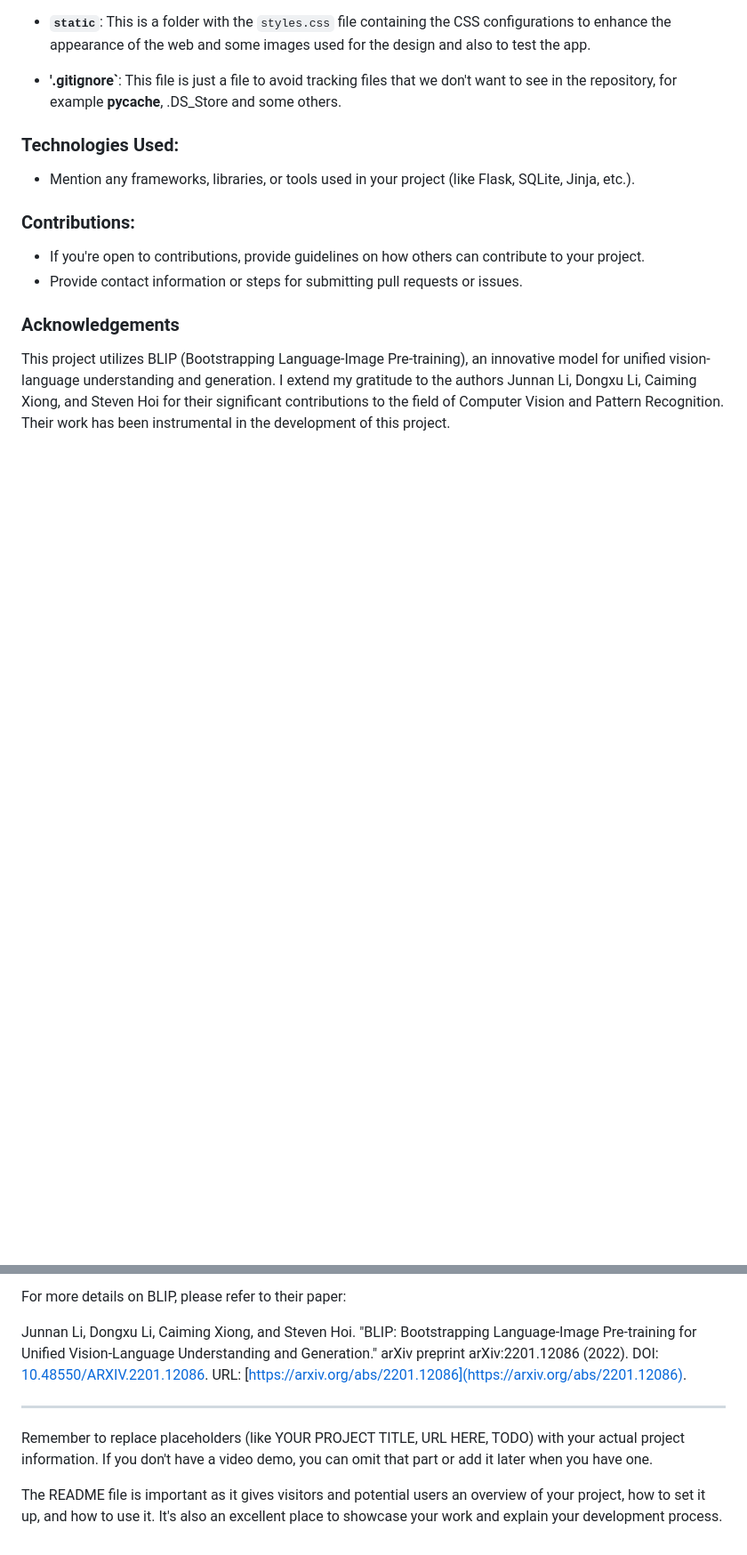
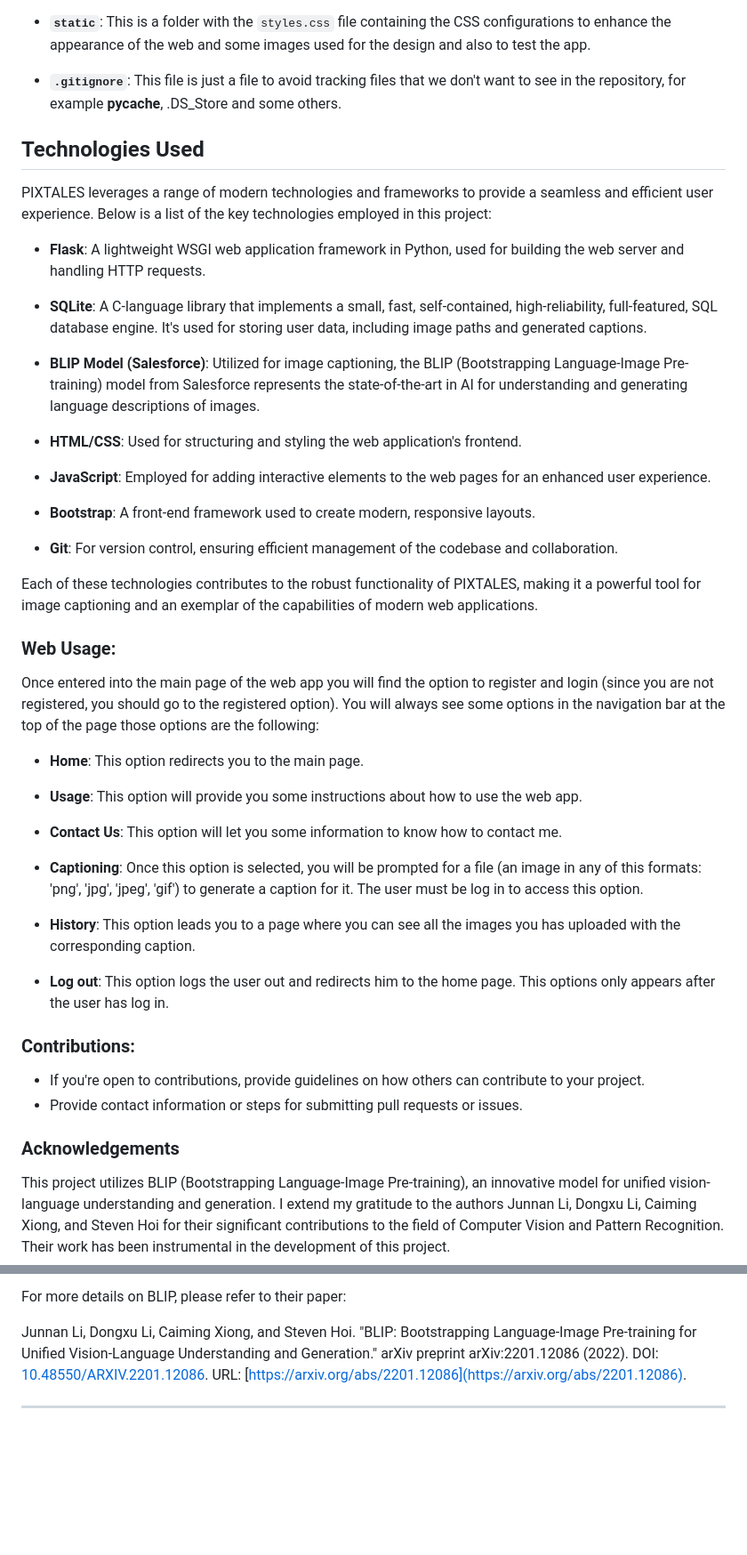
Before and after one commit to Dani13vg/Image-Captioning-app-web, a Markdown page: README.md, 2 parts joined by grey strips. Shown: that part at 89% size. GitHub-like rendering; blank space fills up the shorter version.

```diff
--- a/README.md
+++ b/README.md
@@ -45,11 +45,45 @@ In this directory you will find the following elements:
 
    - **`static`**: This is a folder with the `styles.css` file containing the CSS configurations to enhance the appearance of the web and some images used for the design and also to test the app.
 
-   - **'.gitignore`**: This file is just a file to avoid tracking files that we don't want to see in the repository, for example __pycache__, .DS_Store and some others.
+   - **`.gitignore`**: This file is just a file to avoid tracking files that we don't want to see in the repository, for example __pycache__, .DS_Store and some others.
 
-### Technologies Used:
+## Technologies Used
 
-- Mention any frameworks, libraries, or tools used in your project (like Flask, SQLite, Jinja, etc.).
+PIXTALES leverages a range of modern technologies and frameworks to provide a seamless and efficient user experience. Below is a list of the key technologies employed in this project:
+
+- **Flask**: A lightweight WSGI web application framework in Python, used for building the web server and handling HTTP requests.
+
+- **SQLite**: A C-language library that implements a small, fast, self-contained, high-reliability, full-featured, SQL database engine. It's used for storing user data, including image paths and generated captions.
+
+- **BLIP Model (Salesforce)**: Utilized for image captioning, the BLIP (Bootstrapping Language-Image Pre-training) model from Salesforce represents the state-of-the-art in AI for understanding and generating language descriptions of images.
+
+- **HTML/CSS**: Used for structuring and styling the web application's frontend.
+
+- **JavaScript**: Employed for adding interactive elements to the web pages for an enhanced user experience.
+
+- **Bootstrap**: A front-end framework used to create modern, responsive layouts.
+
+- **Git**: For version control, ensuring efficient management of the codebase and collaboration.
+
+Each of these technologies contributes to the robust functionality of PIXTALES, making it a powerful tool for image captioning and an exemplar of the capabilities of modern web applications.
+
+### Web Usage:
+
+Once entered into the main page of the web app you will find the option to register and login (since you are not registered, you should go to the registered option). You will always see some options in the navigation bar at the top of the page those options are the following:
+
+- **Home**: This option redirects you to the main page.
+
+- **Usage**: This option will provide you some instructions about how to use the web app.
+
+- **Contact Us**: This option will let you some information to know how to contact me.
+
+- **Captioning**: Once this option is selected, you will be prompted for a file (an image in any of this formats: 'png', 'jpg', 'jpeg', 'gif') to generate a caption for it. The user must be log in to access this option.
+
+- **History**: This option leads you to a page where you can see all the images you has uploaded with the corresponding caption.
+
+- **Log out**: This option logs the user out and redirects him to the home page. This options only appears after the user has log in.
+
+
 
 ### Contributions:
 
@@ -66,7 +100,3 @@ Junnan Li, Dongxu Li, Caiming Xiong, and Steven Hoi. "BLIP: Bootstrapping Langua
 
 
 ---
-
-Remember to replace placeholders (like YOUR PROJECT TITLE, URL HERE, TODO) with your actual project information. If you don't have a video demo, you can omit that part or add it later when you have one.
-
-The README file is important as it gives visitors and potential users an overview of your project, how to set it up, and how to use it. It's also an excellent place to showcase your work and explain your development process.
```
